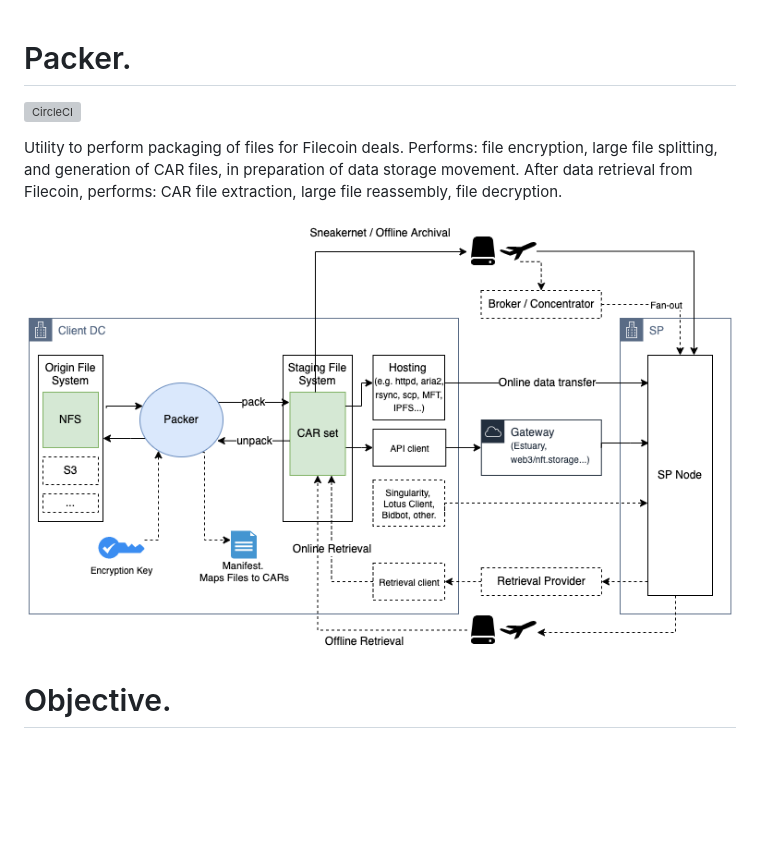
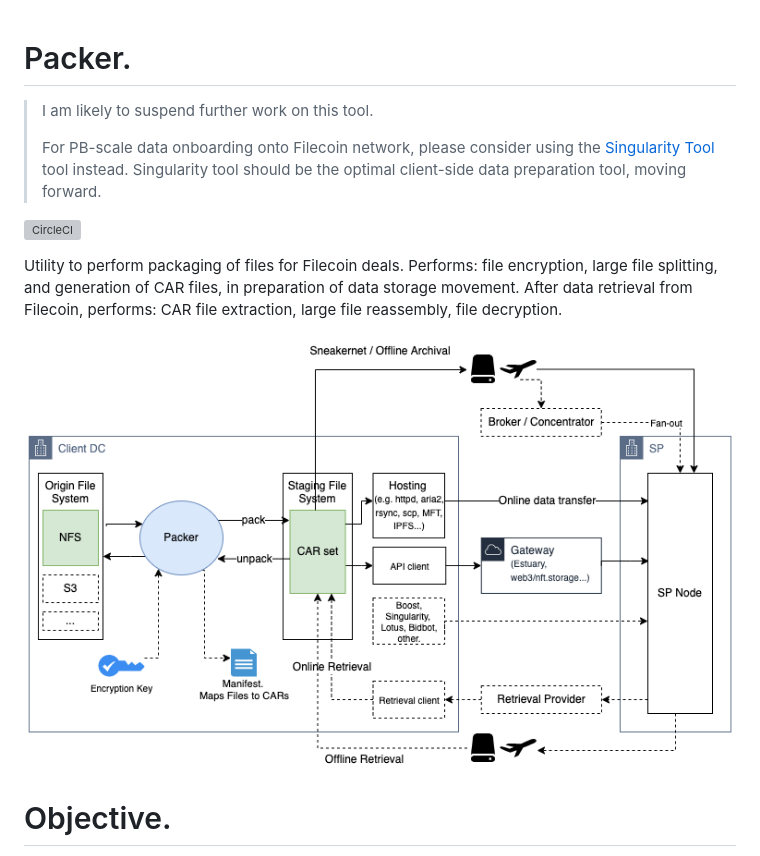
Before and after one commit to frank-ang/packer, a Markdown page: README.md, the part around the change printed below. GitHub-like rendering; pictures changed too: doc/Packer.drawio.png; blank space fills up the shorter version; grey boxes are pictures that could not be loaded.

Commit message:
Packer deprecated in favor of Singularity
* minor README, updated AWS cost estimates
* Packer deprecated in favor of Singularity

```diff
--- a/README.md
+++ b/README.md
@@ -1,4 +1,9 @@
 # Packer.
+
+> I am likely to suspend further work on this tool.
+>
+> For PB-scale data onboarding onto Filecoin network, please consider using the [Singularity Tool](https://github.com/tech-greedy/singularity) tool instead.
+> Singularity tool should be the optimal client-side data preparation tool, moving forward.
 
 [![CircleCI](https://circleci.com/gh/frank-ang/packer/tree/test.svg?style=svg)](https://circleci.com/gh/frank-ang/packer/tree/test)
 
```
Also changed, not shown: other parts of README.md (+1 -1 lines), 6 other files.
